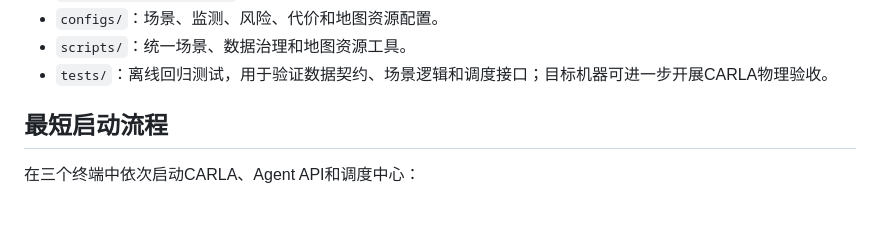
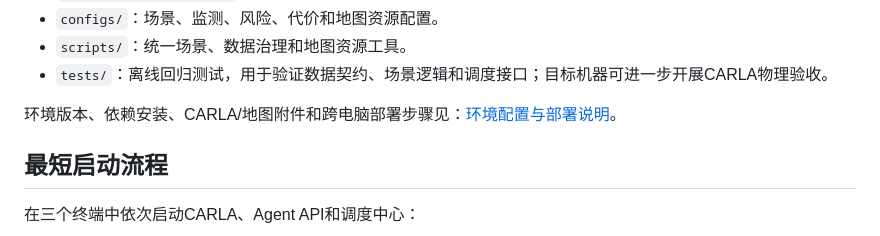
Before and after one commit to hjy514/open_pit_agent_demo, a Markdown page: README.md, the part around the change. Drawn GitHub-style; blank space fills up the shorter version.

```diff
--- a/README.md
+++ b/README.md
@@ -42,6 +42,8 @@ Map Resources / Route Planner → CARLA Adapter
 - `configs/`：场景、监测、风险、代价和地图资源配置。
 - `scripts/`：统一场景、数据治理和地图资源工具。
 - `tests/`：离线回归测试，用于验证数据契约、场景逻辑和调度接口；目标机器可进一步开展CARLA物理验收。
+
+环境版本、依赖安装、CARLA/地图附件和跨电脑部署步骤见：[环境配置与部署说明](docs/环境配置与部署说明.md)。
 
 ## 最短启动流程
 
```
Also changed, not shown: docs/环境配置与部署说明.md (added, +138 -0 lines), docs/电子材料提交与代码打包说明.md (+2 -1 lines).
